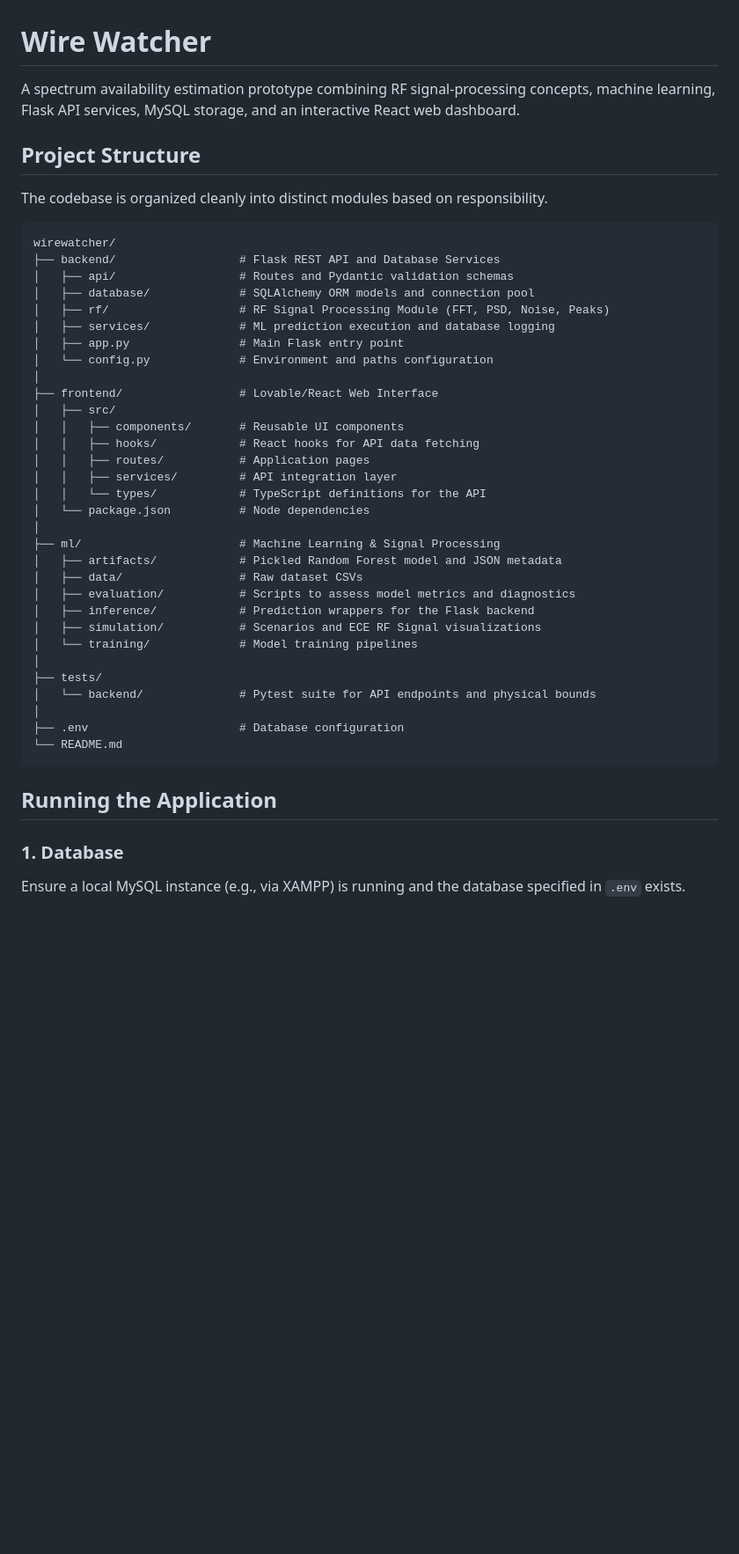
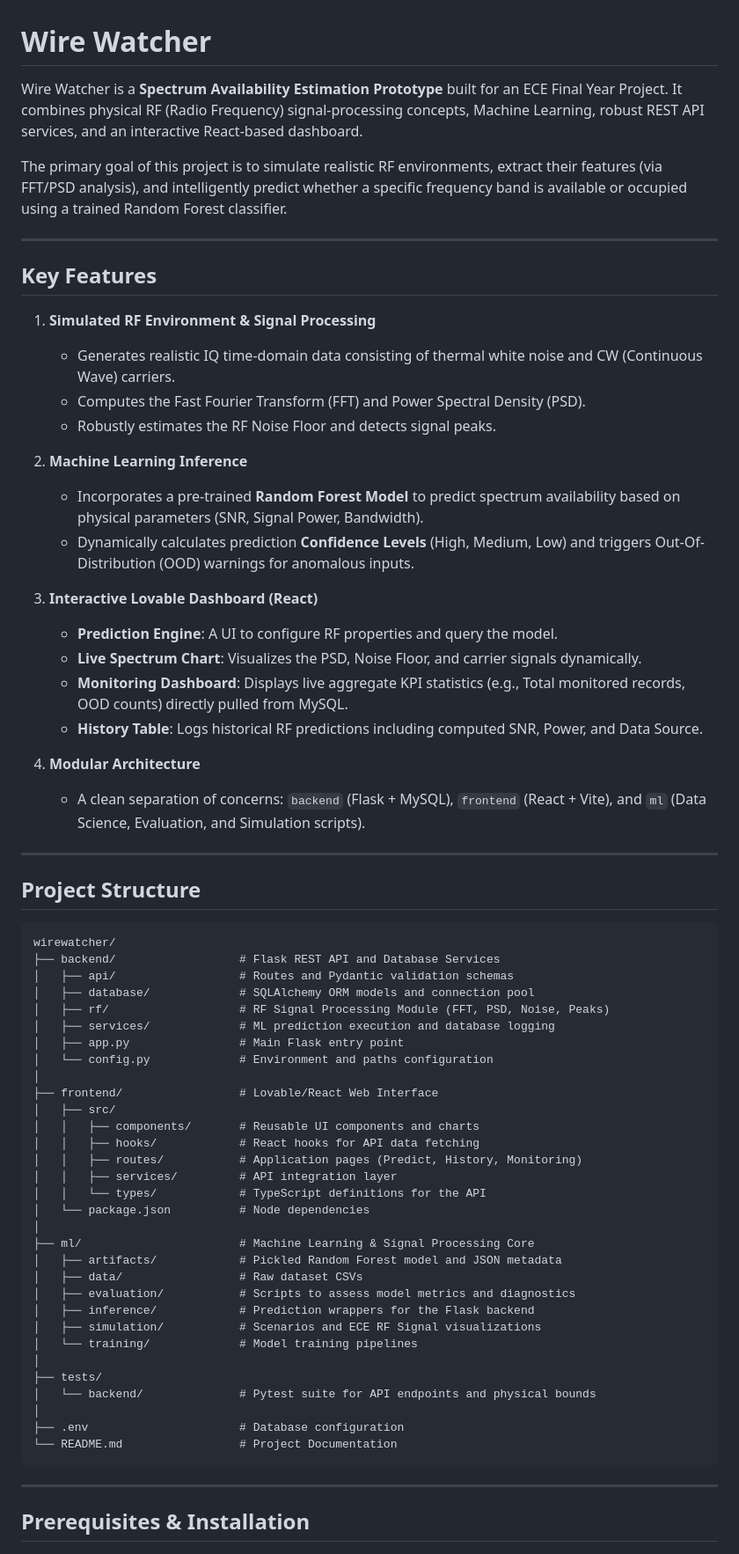
Before and after one commit to Subham-Biswal3109/frequency, a Markdown page: README.md, the part around one of its changes. Shown at 88% size. Drawn GitHub-style; blank space fills up the shorter version.

````diff
--- a/README.md
+++ b/README.md
@@ -1,10 +1,34 @@
 # Wire Watcher
 
-A spectrum availability estimation prototype combining RF signal-processing concepts, machine learning, Flask API services, MySQL storage, and an interactive React web dashboard.
+Wire Watcher is a **Spectrum Availability Estimation Prototype** built for an ECE Final Year Project. It combines physical RF (Radio Frequency) signal-processing concepts, Machine Learning, robust REST API services, and an interactive React-based dashboard.
+
+The primary goal of this project is to simulate realistic RF environments, extract their features (via FFT/PSD analysis), and intelligently predict whether a specific frequency band is available or occupied using a trained Random Forest classifier.
+
+---
+
+## Key Features
+
+1. **Simulated RF Environment & Signal Processing**
+   - Generates realistic IQ time-domain data consisting of thermal white noise and CW (Continuous Wave) carriers.
+   - Computes the Fast Fourier Transform (FFT) and Power Spectral Density (PSD).
+   - Robustly estimates the RF Noise Floor and detects signal peaks.
+
+2. **Machine Learning Inference**
+   - Incorporates a pre-trained **Random Forest Model** to predict spectrum availability based on physical parameters (SNR, Signal Power, Bandwidth).
+   - Dynamically calculates prediction **Confidence Levels** (High, Medium, Low) and triggers Out-Of-Distribution (OOD) warnings for anomalous inputs.
+
+3. **Interactive Lovable Dashboard (React)**
+   - **Prediction Engine**: A UI to configure RF properties and query the model.
+   - **Live Spectrum Chart**: Visualizes the PSD, Noise Floor, and carrier signals dynamically.
+   - **Monitoring Dashboard**: Displays live aggregate KPI statistics (e.g., Total monitored records, OOD counts) directly pulled from MySQL.
+   - **History Table**: Logs historical RF predictions including computed SNR, Power, and Data Source.
+
+4. **Modular Architecture**
+   - A clean separation of concerns: `backend` (Flask + MySQL), `frontend` (React + Vite), and `ml` (Data Science, Evaluation, and Simulation scripts).
+
+---
 
 ## Project Structure
-
-The codebase is organized cleanly into distinct modules based on responsibility.
 
 ```text
 wirewatcher/
@@ -18,14 +42,14 @@ wirewatcher/
 │
 ├── frontend/                 # Lovable/React Web Interface
 │   ├── src/
-│   │   ├── components/       # Reusable UI components
+│   │   ├── components/       # Reusable UI components and charts
 │   │   ├── hooks/            # React hooks for API data fetching
-│   │   ├── routes/           # Application pages
+│   │   ├── routes/           # Application pages (Predict, History, Monitoring)
 │   │   ├── services/         # API integration layer
 │   │   └── types/            # TypeScript definitions for the API
 │   └── package.json          # Node dependencies
 │
-├── ml/                       # Machine Learning & Signal Processing
+├── ml/                       # Machine Learning & Signal Processing Core
 │   ├── artifacts/            # Pickled Random Forest model and JSON metadata
 │   ├── data/                 # Raw dataset CSVs
 │   ├── evaluation/           # Scripts to assess model metrics and diagnostics
@@ -37,11 +61,10 @@ wirewatcher/
 │   └── backend/              # Pytest suite for API endpoints and physical bounds
 │
 ├── .env                      # Database configuration
-└── README.md
+└── README.md                 # Project Documentation
 ```
 
-## Running the Application
+---
 
-### 1. Database
-Ensure a local MySQL instance (e.g., via XAMPP) is running and the database specified in `.env` exists.
+## Prerequisites & Installation
 
````
Also changed, not shown: other parts of README.md (+45 -17 lines).
